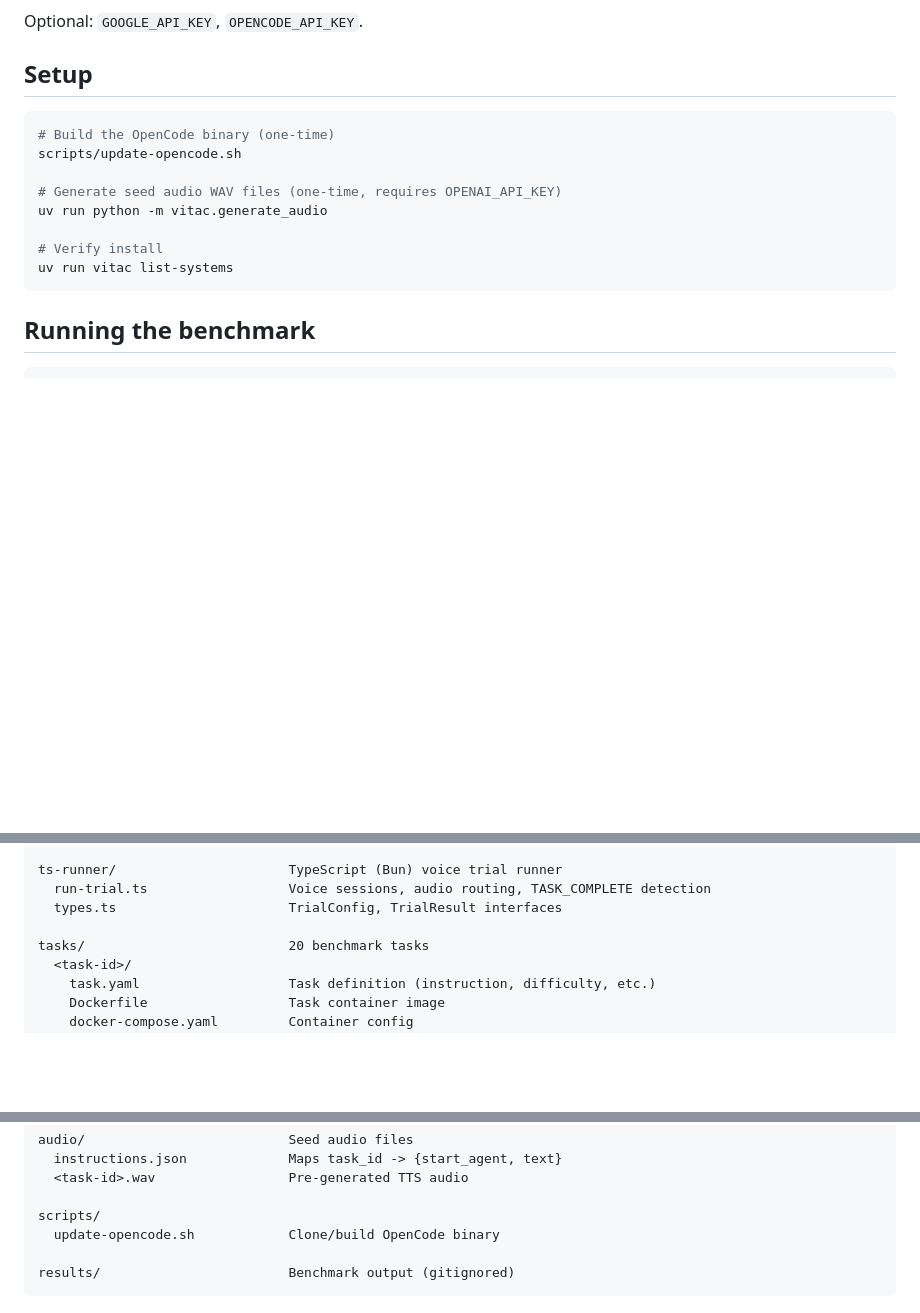
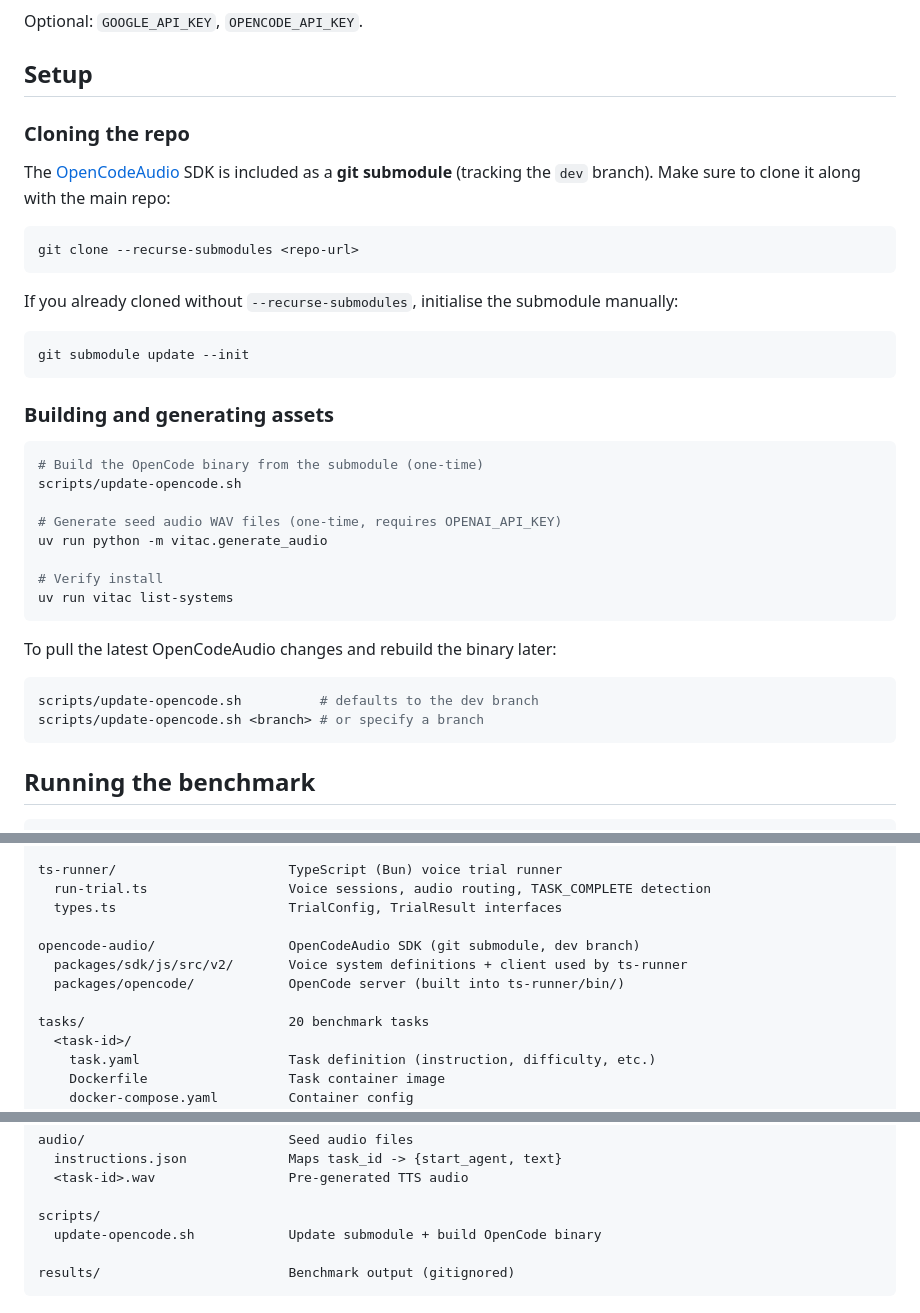
Before and after one commit to ethanewer/vitac, a Markdown page: README.md, 3 parts joined by grey strips. GitHub-like rendering; blank space fills up the shorter version.

Commit message:
Update README with submodule setup instructions for OpenCodeAudio

````diff
--- a/README.md
+++ b/README.md
@@ -37,8 +37,24 @@ Optional: `GOOGLE_API_KEY`, `OPENCODE_API_KEY`.
 
 ## Setup
 
+### Cloning the repo
+
+The [OpenCodeAudio](https://github.com/ethanewer/opencode-audio) SDK is included as a **git submodule** (tracking the `dev` branch). Make sure to clone it along with the main repo:
+
 ```sh
-# Build the OpenCode binary (one-time)
+git clone --recurse-submodules <repo-url>
+```
+
+If you already cloned without `--recurse-submodules`, initialise the submodule manually:
+
+```sh
+git submodule update --init
+```
+
+### Building and generating assets
+
+```sh
+# Build the OpenCode binary from the submodule (one-time)
 scripts/update-opencode.sh
 
 # Generate seed audio WAV files (one-time, requires OPENAI_API_KEY)
@@ -46,6 +62,13 @@ uv run python -m vitac.generate_audio
 
 # Verify install
 uv run vitac list-systems
+```
+
+To pull the latest OpenCodeAudio changes and rebuild the binary later:
+
+```sh
+scripts/update-opencode.sh          # defaults to the dev branch
+scripts/update-opencode.sh <branch> # or specify a branch
 ```
 
 ## Running the benchmark
@@ -116,6 +139,10 @@ ts-runner/                      TypeScript (Bun) voice trial runner
   run-trial.ts                  Voice sessions, audio routing, TASK_COMPLETE detection
   types.ts                      TrialConfig, TrialResult interfaces
 
+opencode-audio/                 OpenCodeAudio SDK (git submodule, dev branch)
+  packages/sdk/js/src/v2/       Voice system definitions + client used by ts-runner
+  packages/opencode/            OpenCode server (built into ts-runner/bin/)
+
 tasks/                          20 benchmark tasks
   <task-id>/
     task.yaml                   Task definition (instruction, difficulty, etc.)
@@ -134,7 +161,7 @@ audio/                          Seed audio files
   <task-id>.wav                 Pre-generated TTS audio
 
 scripts/
-  update-opencode.sh            Clone/build OpenCode binary
+  update-opencode.sh            Update submodule + build OpenCode binary
 
 results/                        Benchmark output (gitignored)
 ```
````
